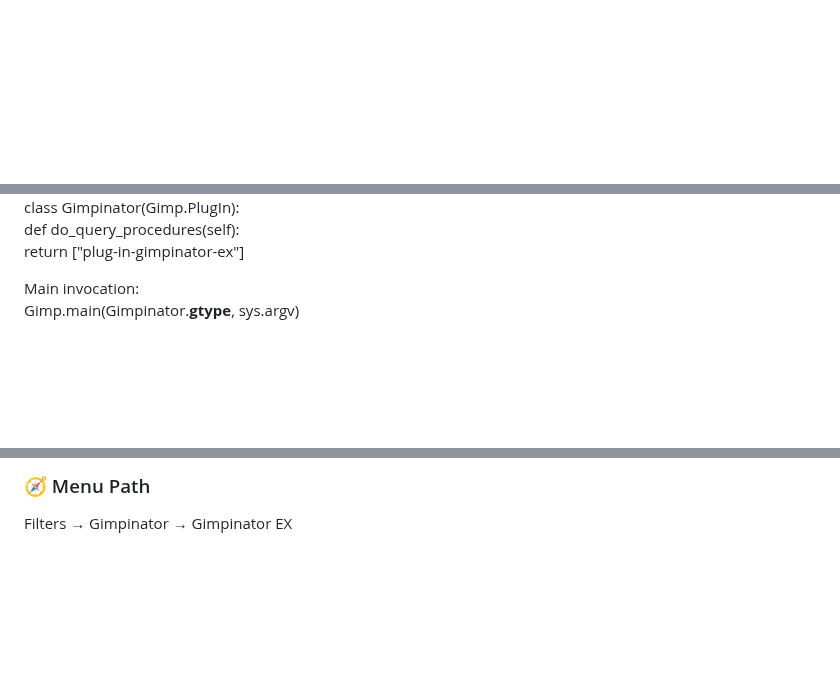
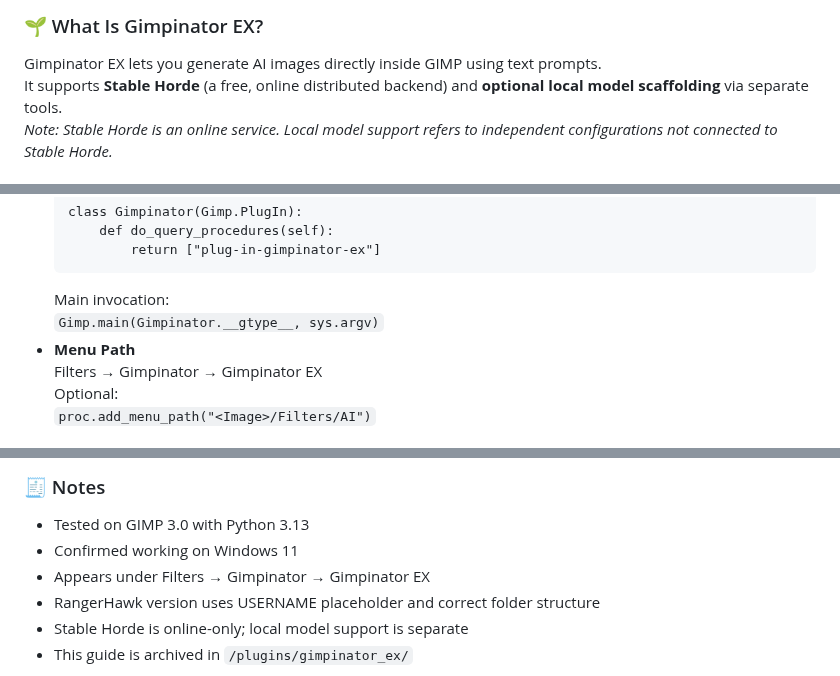
Before and after one commit to RangerHawk/rangerhawk.github.io, a Markdown page: docs/Gimpinator-Activation-Guide.md, 3 parts joined by grey strips. Drawn GitHub-style; folded sections open; blank space fills up the shorter version.

```diff
--- a/docs/Gimpinator-Activation-Guide.md
+++ b/docs/Gimpinator-Activation-Guide.md
@@ -13,2 +14,6 @@ Every glyph tested. Every sidetrack archived.
 
+<h3>🌱 What Is Gimpinator EX?</h3>
+<p>Gimpinator EX lets you generate AI images directly inside GIMP using text prompts.<br>
+It supports <strong>Stable Horde</strong> (a free, online distributed backend) and <strong>optional local model scaffolding</strong> via separate tools.<br>
+<em>Note: Stable Horde is an online service. Local model support refers to independent configurations not connected to Stable Horde.</em></p>
 
@@ -126,7 +86,14 @@ Plugin class:
 class Gimpinator(Gimp.PlugIn):
     def do_query_procedures(self):
         return ["plug-in-gimpinator-ex"]
+</pre>
+Main invocation:<br>
+<code>Gimp.main(Gimpinator.__gtype__, sys.argv)</code></li>
 
-Main invocation:
-Gimp.main(Gimpinator.__gtype__, sys.argv)
+<li><strong>Menu Path</strong><br>
+Filters → Gimpinator → Gimpinator EX<br>
+Optional:<br>
+<code>proc.add_menu_path("&lt;Image&gt;/Filters/AI")</code></li>
+</ul>
+</details>
 
@@ -134,4 +101,11 @@ Gimp.main(Gimpinator.__gtype__, sys.argv)
 
-### 🧭 Menu Path
-Filters → Gimpinator → Gimpinator EX
+<h3>🧾 Notes</h3>
+<ul>
+<li>Tested on GIMP 3.0 with Python 3.13</li>
+<li>Confirmed working on Windows 11</li>
+<li>Appears under Filters → Gimpinator → Gimpinator EX</li>
+<li>RangerHawk version uses USERNAME placeholder and correct folder structure</li>
+<li>Stable Horde is online-only; local model support is separate</li>
+<li>This guide is archived in <code>/plugins/gimpinator_ex/</code></li>
+</ul>
 
```
Also changed, not shown: other parts of docs/Gimpinator-Activation-Guide.md (+72 -132 lines).
